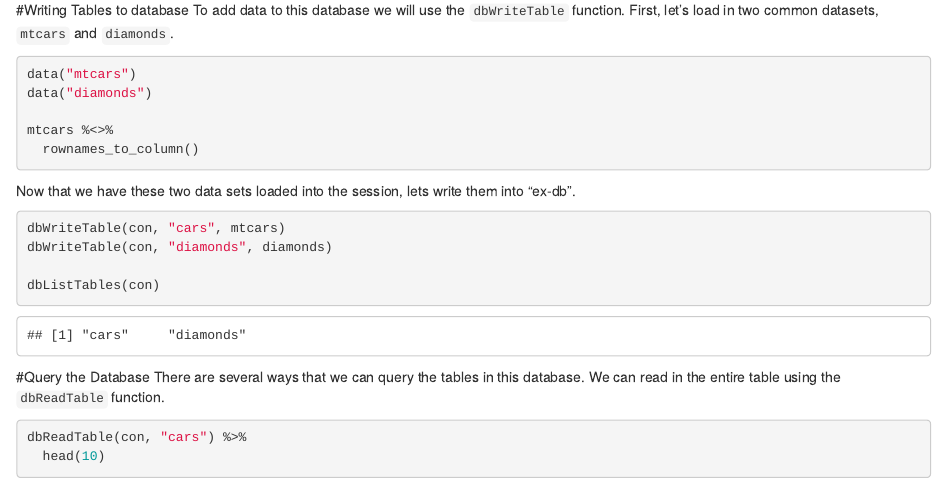
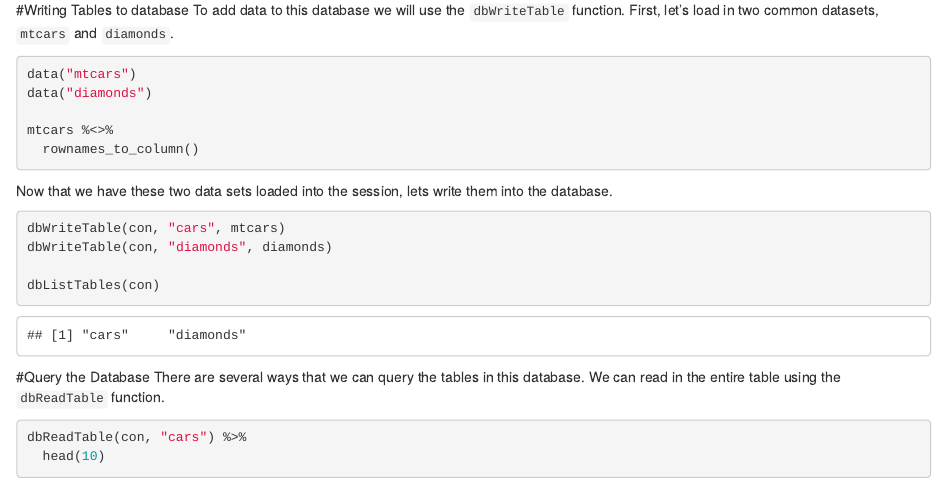
Before and after one commit to tbradley1013/blog, an R Markdown document (content/post/2017-08-26-sql-modifying-in-place.Rmd): the page in a window 1100 px wide, from 710 px down. Rendered offline with R 4.5, knitr and Pandoc, with nearby package versions; code that draws random numbers runs with fixed seeds of ours; some code elsewhere in the file could not run offline.

Commit message:
fixed typo

````diff
--- a/content/post/2017-08-26-sql-modifying-in-place.Rmd
+++ b/content/post/2017-08-26-sql-modifying-in-place.Rmd
@@ -58,7 +58,7 @@ mtcars %<>%
   rownames_to_column()
 ```
 
-Now that we have these two data sets loaded into the session, lets write them into "ex-db".
+Now that we have these two data sets loaded into the session, lets write them into the database.
 
 ```{r}
 dbWriteTable(con, "cars", mtcars)
````
Also changed, not shown: content/post/2017-08-26-sql-modifying-in-place.html.
